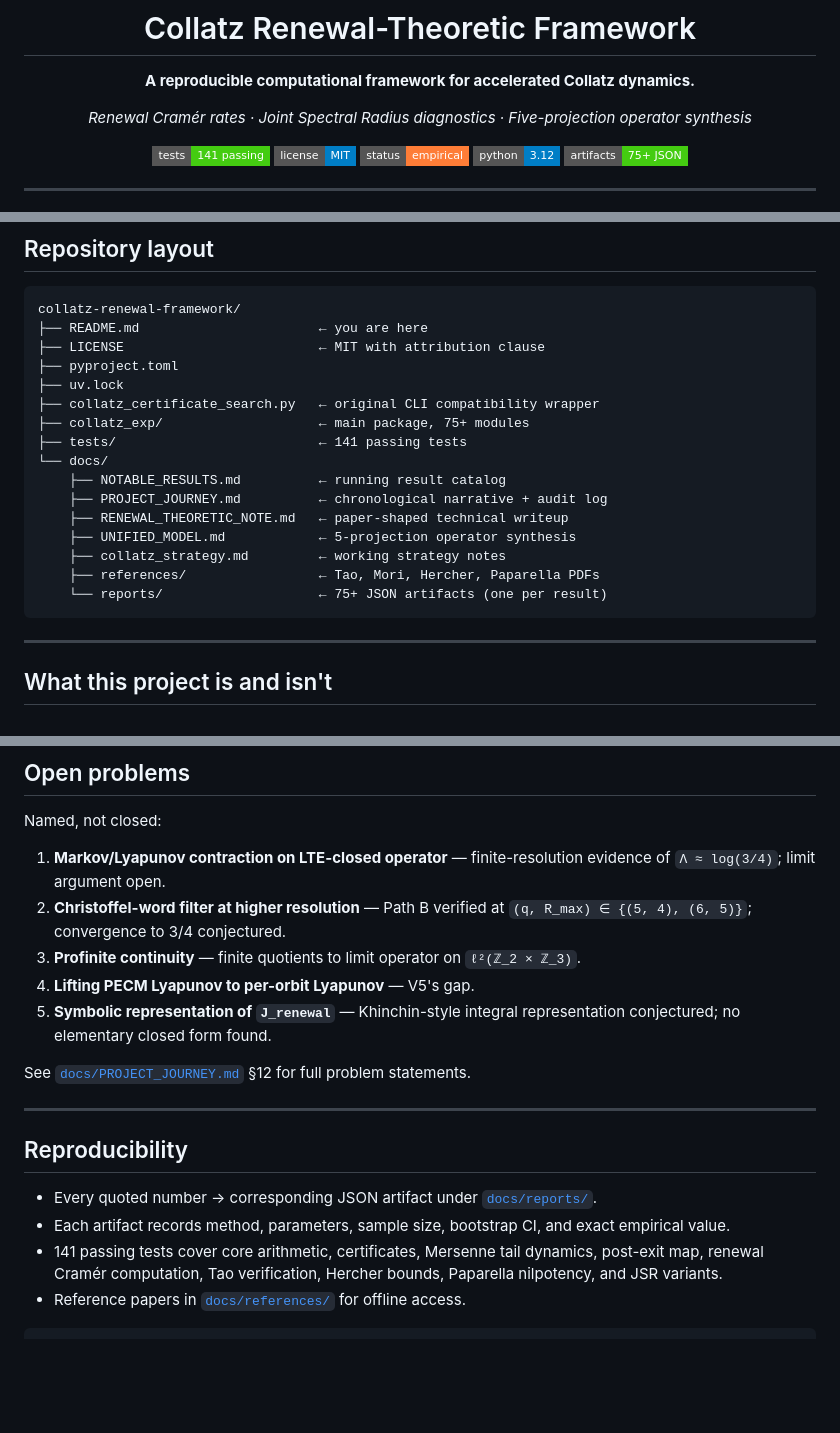
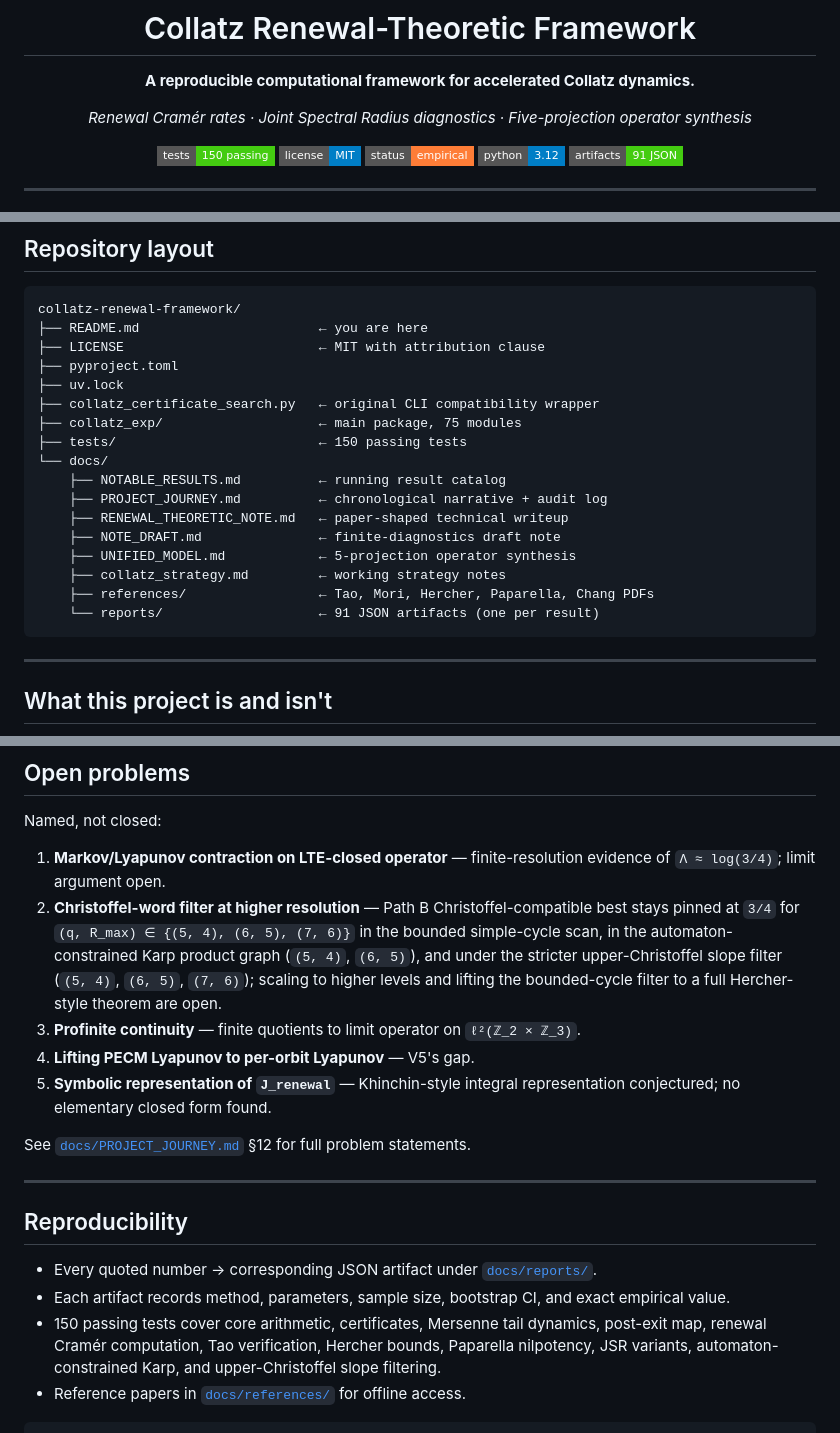
Before and after one commit to muaijaz/not-an-ai-collatz-proof, a Markdown page: README.md, 3 parts joined by grey strips. Rendered like a GitHub page; badges without logos; blank space fills up the shorter version.

Commit message:
docs: refresh README + journey counts; add Chang 2026 reference
Bring landing-page numbers in line with current state: 150 tests, 75
modules, 91 JSON reports. Update Path B status to record bounded scaling
to (7,6) plus the constrained-Karp and upper-Christoffel slope variants.
Add Chang 2026 (arXiv:2603.11066) to the citations list and point to
docs/NOTE_DRAFT.md for positioning.

Co-Authored-By: Claude Opus 4.7 (1M context) <noreply@anthropic.com>

````diff
--- a/README.md
+++ b/README.md
@@ -6,11 +6,11 @@
 
 *Renewal Cramér rates · Joint Spectral Radius diagnostics · Five-projection operator synthesis*
 
-[![Tests](https://img.shields.io/badge/tests-141%20passing-brightgreen?style=flat-square)](.)
+[![Tests](https://img.shields.io/badge/tests-150%20passing-brightgreen?style=flat-square)](.)
 [![License](https://img.shields.io/badge/license-MIT-blue?style=flat-square)](LICENSE)
 [![Status](https://img.shields.io/badge/status-empirical-orange?style=flat-square)](.)
 [![Python](https://img.shields.io/badge/python-3.12-blue?style=flat-square)](.)
-[![Reproducible](https://img.shields.io/badge/artifacts-75%2B%20JSON-success?style=flat-square)](docs/reports)
+[![Reproducible](https://img.shields.io/badge/artifacts-91%20JSON-success?style=flat-square)](docs/reports)
 
 </div>
 
@@ -128,16 +128,17 @@ collatz-renewal-framework/
 ├── pyproject.toml
 ├── uv.lock
 ├── collatz_certificate_search.py   ← original CLI compatibility wrapper
-├── collatz_exp/                    ← main package, 75+ modules
-├── tests/                          ← 141 passing tests
+├── collatz_exp/                    ← main package, 75 modules
+├── tests/                          ← 150 passing tests
 └── docs/
     ├── NOTABLE_RESULTS.md          ← running result catalog
     ├── PROJECT_JOURNEY.md          ← chronological narrative + audit log
     ├── RENEWAL_THEORETIC_NOTE.md   ← paper-shaped technical writeup
+    ├── NOTE_DRAFT.md               ← finite-diagnostics draft note
     ├── UNIFIED_MODEL.md            ← 5-projection operator synthesis
     ├── collatz_strategy.md         ← working strategy notes
-    ├── references/                 ← Tao, Mori, Hercher, Paparella PDFs
-    └── reports/                    ← 75+ JSON artifacts (one per result)
+    ├── references/                 ← Tao, Mori, Hercher, Paparella, Chang PDFs
+    └── reports/                    ← 91 JSON artifacts (one per result)
 ```
 
 ---
@@ -177,8 +178,12 @@ Named, not closed:
 
 1. **Markov/Lyapunov contraction on LTE-closed operator** — finite-resolution
    evidence of `Λ ≈ log(3/4)`; limit argument open.
-2. **Christoffel-word filter at higher resolution** — Path B verified at
-   `(q, R_max) ∈ {(5, 4), (6, 5)}`; convergence to 3/4 conjectured.
+2. **Christoffel-word filter at higher resolution** — Path B Christoffel-compatible
+   best stays pinned at `3/4` for `(q, R_max) ∈ {(5, 4), (6, 5), (7, 6)}` in the
+   bounded simple-cycle scan, in the automaton-constrained Karp product graph
+   (`(5, 4)`, `(6, 5)`), and under the stricter upper-Christoffel slope filter
+   (`(5, 4)`, `(6, 5)`, `(7, 6)`); scaling to higher levels and lifting the
+   bounded-cycle filter to a full Hercher-style theorem are open.
 3. **Profinite continuity** — finite quotients to limit operator on
    `ℓ²(ℤ_2 × ℤ_3)`.
 4. **Lifting PECM Lyapunov to per-orbit Lyapunov** — V5's gap.
@@ -196,9 +201,10 @@ statements.
   [`docs/reports/`](docs/reports).
 - Each artifact records method, parameters, sample size, bootstrap CI,
   and exact empirical value.
-- 141 passing tests cover core arithmetic, certificates, Mersenne tail
+- 150 passing tests cover core arithmetic, certificates, Mersenne tail
   dynamics, post-exit map, renewal Cramér computation, Tao verification,
-  Hercher bounds, Paparella nilpotency, and JSR variants.
+  Hercher bounds, Paparella nilpotency, JSR variants, automaton-constrained
+  Karp, and upper-Christoffel slope filtering.
 - Reference papers in [`docs/references/`](docs/references) for offline
   access.
 
````
Also changed, not shown: other parts of README.md (+5 -1 lines), docs/PROJECT_JOURNEY.md (+3 -3 lines).
